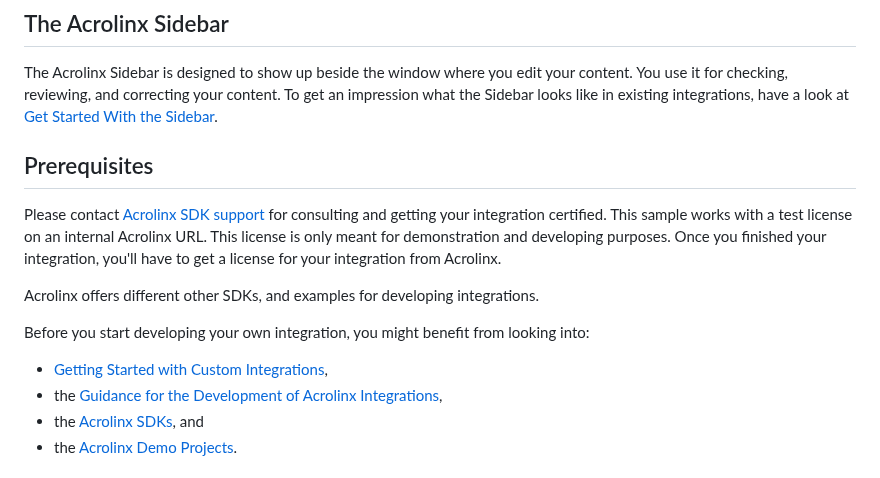
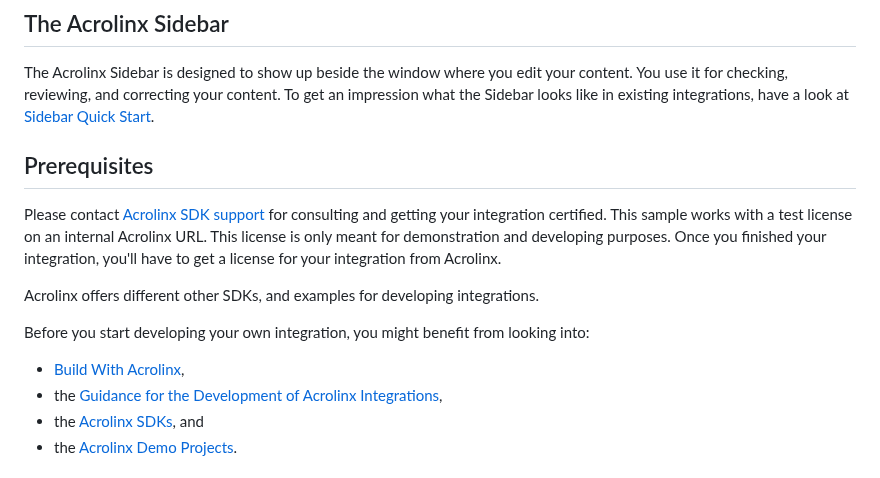
Before and after one commit to acrolinx/sidebar-interface, a Markdown page: README.md, the part around the change. Rendered like a GitHub page.

Commit message:
Update links from docs.acrolinx.com to support.acrolinx.com (#30)

```diff
--- a/README.md
+++ b/README.md
@@ -14,7 +14,7 @@ For the most use cases you don't have to use the Acrolinx Sidebar Interface dire
 The Acrolinx Sidebar is designed to show up beside the window where you edit your content.
 You use it for checking, reviewing, and correcting your content.
 To get an impression what the Sidebar looks like in existing integrations, have a look at
-[Get Started With the Sidebar](https://docs.acrolinx.com/coreplatform/latest/en/the-sidebar/get-started-with-the-sidebar).
+[Sidebar Quick Start](https://support.acrolinx.com/hc/en-us/articles/10252588984594-Sidebar-Quick-Start).
 
 ## Prerequisites
 
@@ -28,7 +28,7 @@ Acrolinx offers different other SDKs, and examples for developing integrations.
 
 Before you start developing your own integration, you might benefit from looking into:
 
-* [Getting Started with Custom Integrations](https://docs.acrolinx.com/customintegrations),
+* [Build With Acrolinx](https://support.acrolinx.com/hc/en-us/categories/10209837818770-Build-With-Acrolinx),
 * the [Guidance for the Development of Acrolinx Integrations](https://github.com/acrolinx/acrolinx-coding-guidance),
 * the [Acrolinx SDKs](https://github.com/acrolinx?q=sdk), and
 * the [Acrolinx Demo Projects](https://github.com/acrolinx?q=demo).
```
